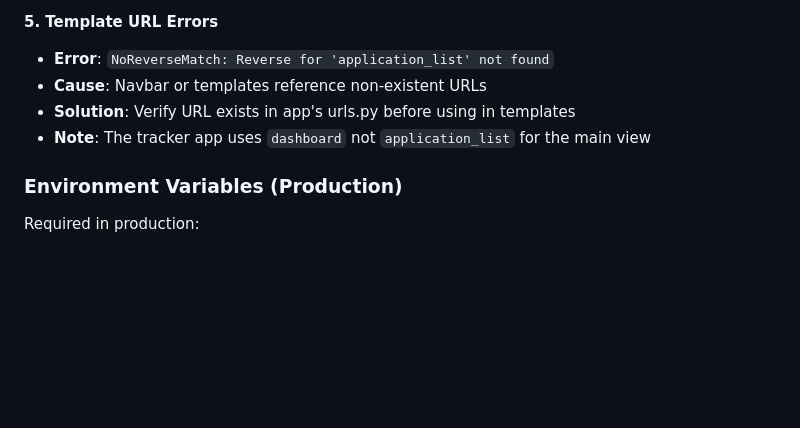
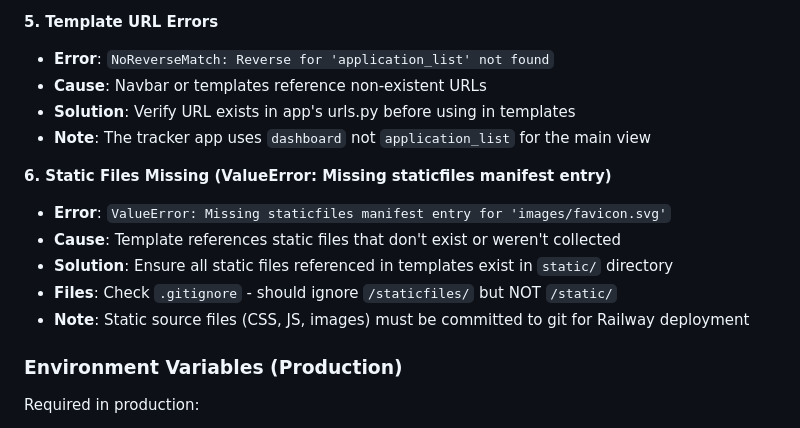
Before and after one commit to NajibOladosu/job_and_scholarship_tracker, a Markdown page: CLAUDE.md, the part around the change. Drawn GitHub-style; blank space fills up the shorter version.

Commit message:
docs: Add static files troubleshooting to Railway deployment guide

```diff
--- a/CLAUDE.md
+++ b/CLAUDE.md
@@ -389,6 +389,13 @@ Common issues and solutions when deploying to Railway:
 - **Solution**: Verify URL exists in app's urls.py before using in templates
 - **Note**: The tracker app uses `dashboard` not `application_list` for the main view
 
+**6. Static Files Missing (ValueError: Missing staticfiles manifest entry)**
+- **Error**: `ValueError: Missing staticfiles manifest entry for 'images/favicon.svg'`
+- **Cause**: Template references static files that don't exist or weren't collected
+- **Solution**: Ensure all static files referenced in templates exist in `static/` directory
+- **Files**: Check `.gitignore` - should ignore `/staticfiles/` but NOT `/static/`
+- **Note**: Static source files (CSS, JS, images) must be committed to git for Railway deployment
+
 ### Environment Variables (Production)
 
 Required in production:
```
